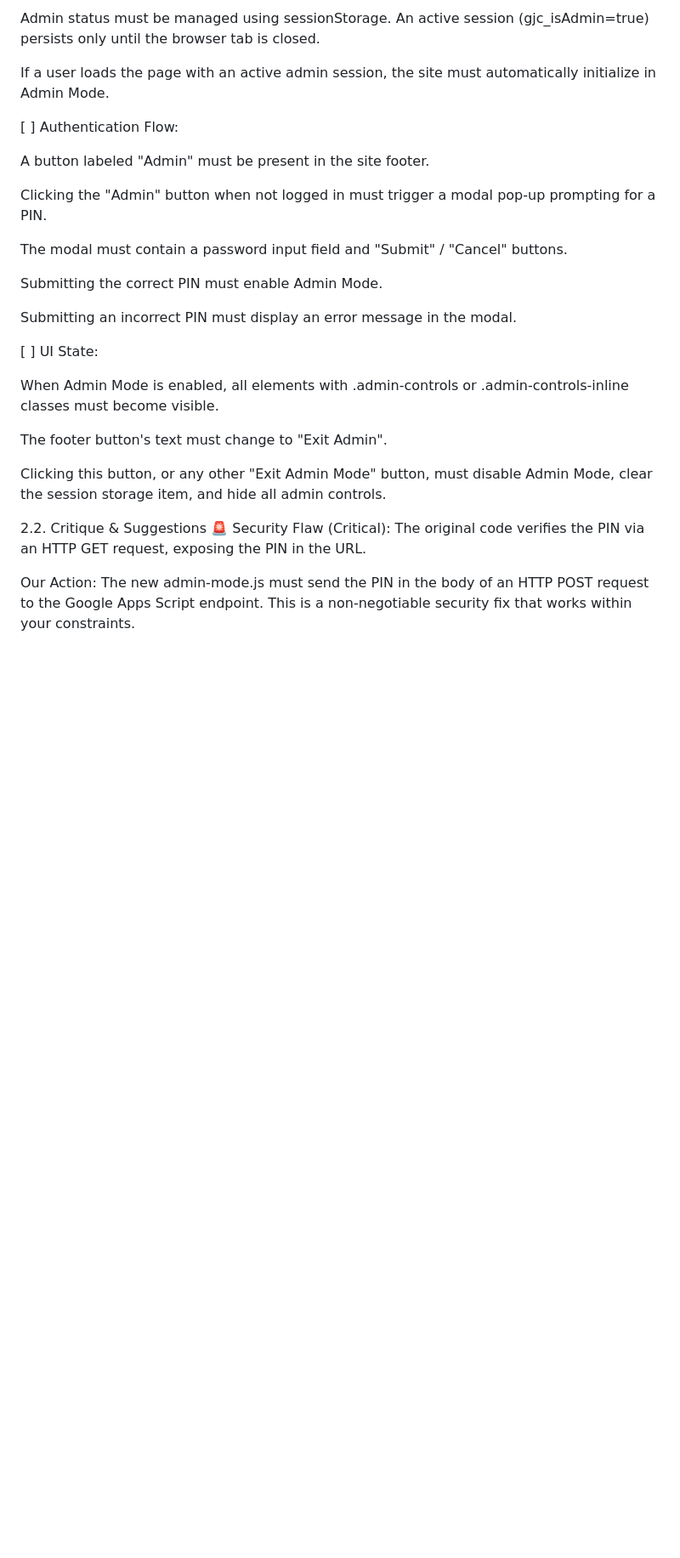
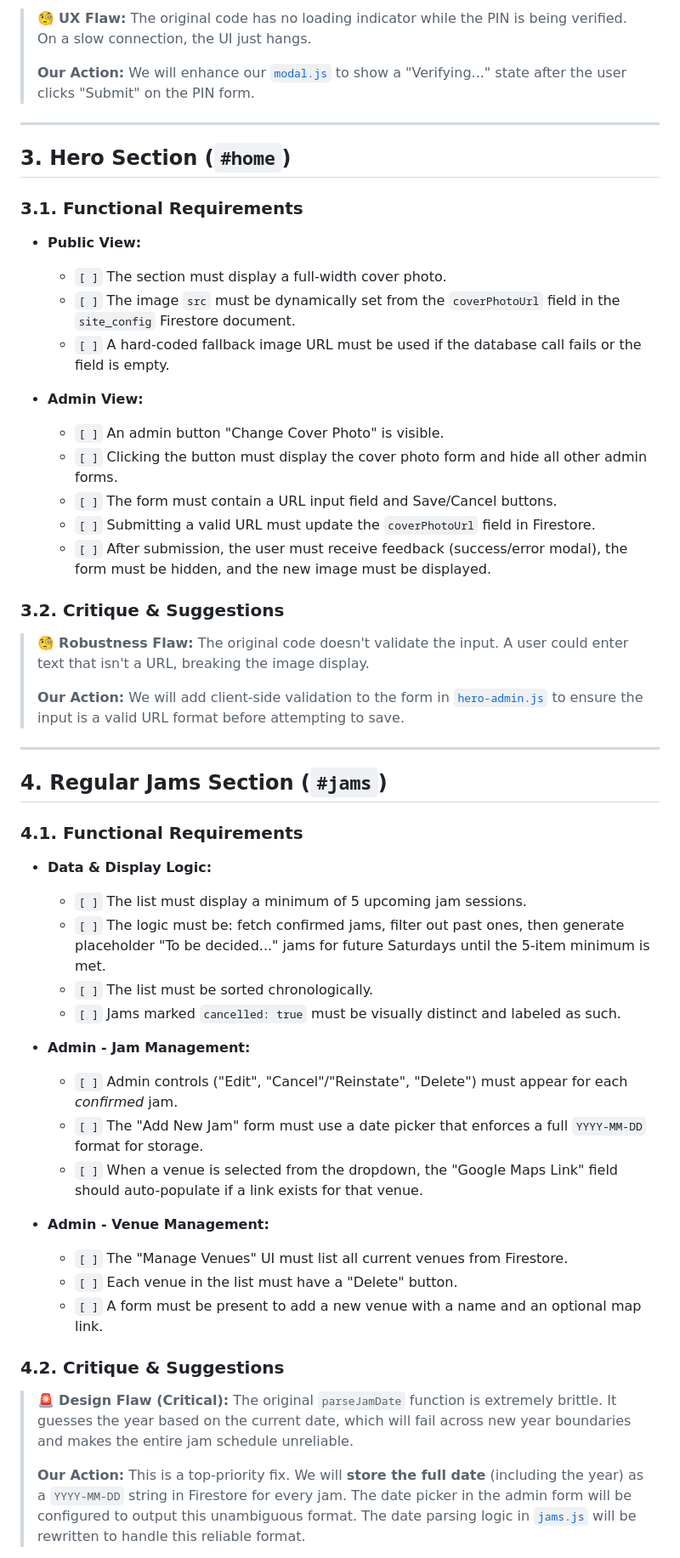
Before and after one commit to donnachab/jam, a Markdown page: public/spec.md, the part around one of its changes. Shown at 85% size. Drawn GitHub-style; blank space fills up the shorter version.

```diff
--- a/public/spec.md
+++ b/public/spec.md
@@ -34,30 +54,55 @@ Our Action: Our component-loading approach (loadComponent function) is the corre
 
-Admin status must be managed using sessionStorage. An active session (gjc_isAdmin=true) persists only until the browser tab is closed.
+> 🧐 **UX Flaw:** The original code has no loading indicator while the PIN is being verified. On a slow connection, the UI just hangs.
+>
+> **Our Action:** We will enhance our [`modal.js`](./js/ui/modal.js) to show a "Verifying..." state after the user clicks "Submit" on the PIN form.
 
-If a user loads the page with an active admin session, the site must automatically initialize in Admin Mode.
+---
+## 3. Hero Section (`#home`)
 
-[ ] Authentication Flow:
+### 3.1. Functional Requirements
 
-A button labeled "Admin" must be present in the site footer.
+* **Public View:**
+    * `[ ]` The section must display a full-width cover photo.
+    * `[ ]` The image `src` must be dynamically set from the `coverPhotoUrl` field in the `site_config` Firestore document.
+    * `[ ]` A hard-coded fallback image URL must be used if the database call fails or the field is empty.
 
-Clicking the "Admin" button when not logged in must trigger a modal pop-up prompting for a PIN.
+* **Admin View:**
+    * `[ ]` An admin button "Change Cover Photo" is visible.
+    * `[ ]` Clicking the button must display the cover photo form and hide all other admin forms.
+    * `[ ]` The form must contain a URL input field and Save/Cancel buttons.
+    * `[ ]` Submitting a valid URL must update the `coverPhotoUrl` field in Firestore.
+    * `[ ]` After submission, the user must receive feedback (success/error modal), the form must be hidden, and the new image must be displayed.
 
-The modal must contain a password input field and "Submit" / "Cancel" buttons.
+### 3.2. Critique & Suggestions
 
-Submitting the correct PIN must enable Admin Mode.
+> 🧐 **Robustness Flaw:** The original code doesn't validate the input. A user could enter text that isn't a URL, breaking the image display.
+>
+> **Our Action:** We will add client-side validation to the form in [`hero-admin.js`](./js/admin/hero-admin.js) to ensure the input is a valid URL format before attempting to save.
 
-Submitting an incorrect PIN must display an error message in the modal.
+---
+## 4. Regular Jams Section (`#jams`)
 
-[ ] UI State:
+### 4.1. Functional Requirements
 
-When Admin Mode is enabled, all elements with .admin-controls or .admin-controls-inline classes must become visible.
+* **Data & Display Logic:**
+    * `[ ]` The list must display a minimum of 5 upcoming jam sessions.
+    * `[ ]` The logic must be: fetch confirmed jams, filter out past ones, then generate placeholder "To be decided..." jams for future Saturdays until the 5-item minimum is met.
+    * `[ ]` The list must be sorted chronologically.
+    * `[ ]` Jams marked `cancelled: true` must be visually distinct and labeled as such.
 
-The footer button's text must change to "Exit Admin".
+* **Admin - Jam Management:**
+    * `[ ]` Admin controls ("Edit", "Cancel"/"Reinstate", "Delete") must appear for each *confirmed* jam.
+    * `[ ]` The "Add New Jam" form must use a date picker that enforces a full `YYYY-MM-DD` format for storage.
+    * `[ ]` When a venue is selected from the dropdown, the "Google Maps Link" field should auto-populate if a link exists for that venue.
 
-Clicking this button, or any other "Exit Admin Mode" button, must disable Admin Mode, clear the session storage item, and hide all admin controls.
+* **Admin - Venue Management:**
+    * `[ ]` The "Manage Venues" UI must list all current venues from Firestore.
+    * `[ ]` Each venue in the list must have a "Delete" button.
+    * `[ ]` A form must be present to add a new venue with a name and an optional map link.
 
-2.2. Critique & Suggestions
-🚨 Security Flaw (Critical): The original code verifies the PIN via an HTTP GET request, exposing the PIN in the URL.
+### 4.2. Critique & Suggestions
 
-Our Action: The new admin-mode.js must send the PIN in the body of an HTTP POST request to the Google Apps Script endpoint. This is a non-negotiable security fix that works within your constraints.
+> 🚨 **Design Flaw (Critical):** The original `parseJamDate` function is extremely brittle. It guesses the year based on the current date, which will fail across new year boundaries and makes the entire jam schedule unreliable.
+>
+> **Our Action:** This is a top-priority fix. We will **store the full date** (including the year) as a `YYYY-MM-DD` string in Firestore for every jam. The date picker in the admin form will be configured to output this unambiguous format. The date parsing logic in [`jams.js`](./js/jams.js) will be rewritten to handle this reliable format.
 
```
Also changed, not shown: other parts of public/spec.md (+56 -103 lines).
